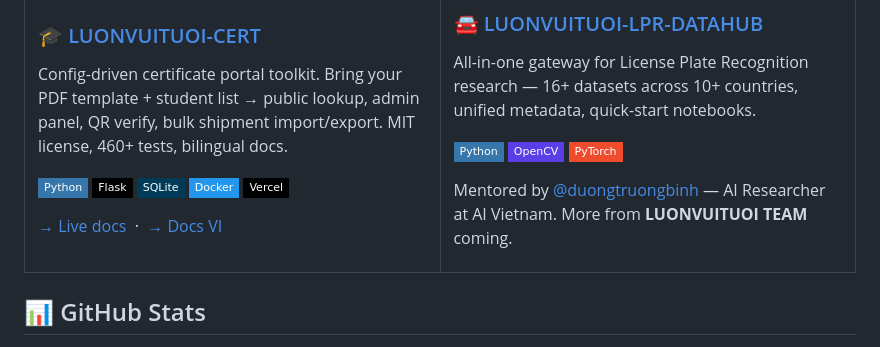
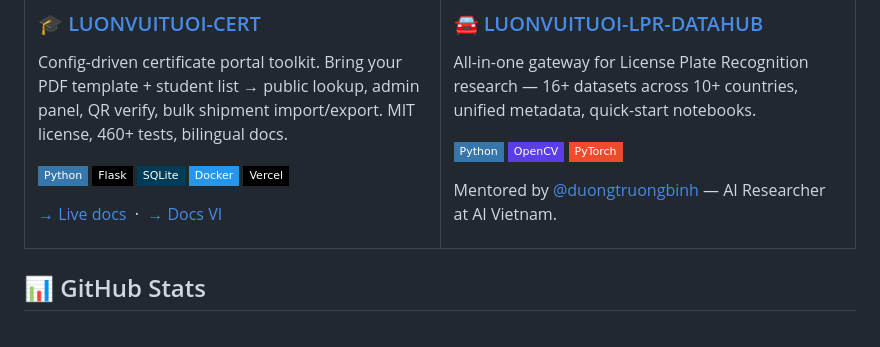
Before and after one commit to Kein95/Kein95, a Markdown page: README.md, the part around one of its changes. Rendered like a GitHub page; badges without logos.

Commit message:
fix: remove duplicate LUONVUITUOI TEAM tagline from LPR card

```diff
--- a/README.md
+++ b/README.md
@@ -76,7 +76,7 @@ across 10+ countries, unified metadata, quick-start notebooks.
 ![PyTorch](https://img.shields.io/badge/-PyTorch-EE4C2C?style=flat-square&logo=pytorch&logoColor=white)
 
 Mentored by [@duongtruongbinh](https://github.com/duongtruongbinh) — AI
-Researcher at AI Vietnam. More from **LUONVUITUOI TEAM** coming.
+Researcher at AI Vietnam.
 
 </td>
 </tr>
```
Also changed, not shown: other parts of README.md (+3 -1 lines).
